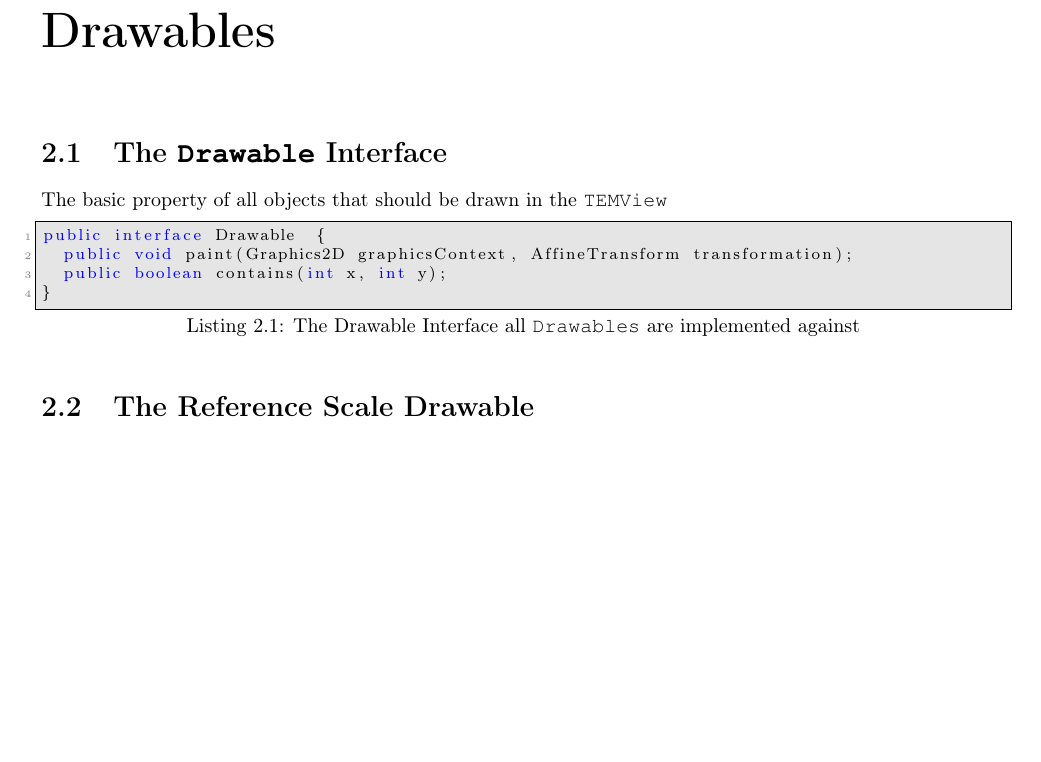
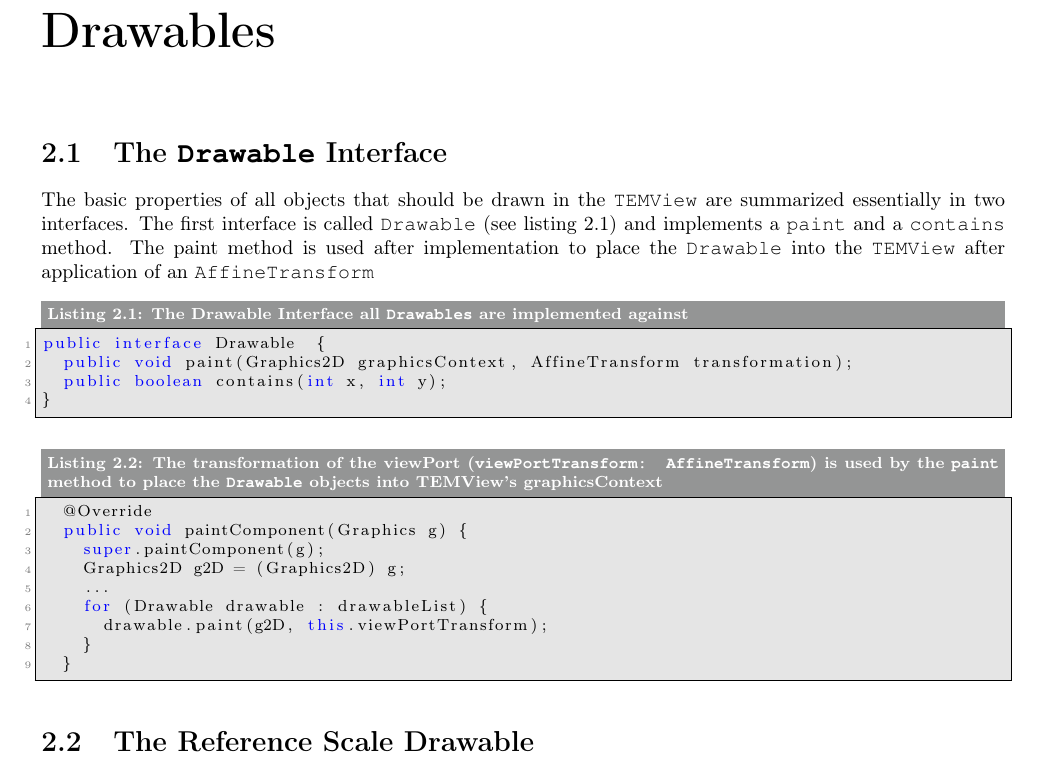
Before and after one commit to IstiCusi/TEME, a LaTeX book (TEME/doc/latex-doc/report.tex): part of page 7 of 7 before the commit and part of page 7 of 8 after it, cut so that both start at the same text, the shorter picture padded with empty space. Compiled offline with pdfLaTeX.

Commit message:
Little update of the latex report

```diff
--- a/TEME/doc/latex-doc/report.tex
+++ b/TEME/doc/latex-doc/report.tex
@@ -14,29 +15,28 @@
 \usepackage{color}
 \usepackage{courier}
 
-\definecolor{mygreen}{rgb}{0,0.6,0}
-\definecolor{mygray}{rgb}{0.5,0.5,0.5}
-\definecolor{mylightgray}{rgb}{0.9,0.9,0.9}
-\definecolor{mymauve}{rgb}{0.58,0,0.82}
+\definecolor{javaGreen}{rgb}{0,0.6,0}
+\definecolor{javaGray}{rgb}{0.5,0.5,0.5}
+\definecolor{javaLightGray}{rgb}{0.9,0.9,0.9}
+\definecolor{javaMauve}{rgb}{0.58,0,0.82}
 
 
 \usepackage{caption}
 \DeclareCaptionFont{white}{\color{white}}
-\DeclareCaptionFormat{listing}{\colorbox[cmyk]{0.43, 0.35, 0.35,0.01}{\parbox{\dimexpr\textwidth-2\fboxsep\relax}{#1#2#3}}}
-\captionsetup[JAVA]{format=listing,labelfont=white,textfont=white, singlelinecheck=false, margin=0pt, font={bf,footnotesize}}
-
+\DeclareCaptionFormat{javalisting}{\colorbox[cmyk]{0.43, 0.35, 0.35,0.01}{\parbox{\dimexpr\textwidth-2\fboxsep\relax}{#1#2#3}}}
+\captionsetup[JAVA]{format=javalisting,labelfont=white,textfont=white, singlelinecheck=false, margin=0pt, font={bf,footnotesize}}
 
 
 \lstnewenvironment{JAVA}[1][]
 {\lstset{
-  language=Java,                   % the language of the code
-  backgroundcolor=\color{mylightgray},   % choose the background color; you must add \usepackage{color} or \usepackage{xcolor}
-  basicstyle=\footnotesize,        % the size of the fonts that are used for the code
-  breakatwhitespace=false,         % sets if automatic breaks should only happen at whitespace
-  breaklines=true,                 % sets automatic line breaking
-  captionpos=b,                    % sets the caption-position to bottom
-  commentstyle=\color{mygreen},    % comment style
-  deletekeywords={...},            % if you want to delete keywords from the given language
+  language=Java,
+  backgroundcolor=\color{javaLightGray},
+  basicstyle=\footnotesize,
+  breakatwhitespace=false,
+  breaklines=true,
+  captionpos=t,
+  commentstyle=\color{javaGreen},
+  deletekeywords={...},
   escapeinside={\%*}{*)},          % if you want to add LaTeX within your code
   extendedchars=true,              % lets you use non-ASCII characters; for 8-bits encodings only, does not work with UTF-8
   frame=single,                    % adds a frame around the code
@@ -45,17 +45,19 @@
   morekeywords={*,...},            % if you want to add more keywords to the set
   numbers=left,                    % where to put the line-numbers; possible values are (none, left, right)
   numbersep=5pt,                   % how far the line-numbers are from the code
-  numberstyle=\tiny\color{mygray}, % the style that is used for the line-numbers
-  rulecolor=\color{black},         % if not set, the frame-color may be changed on line-breaks within not-black text (e.g. comments (green here))
+  numberstyle=\tiny\color{javaGray}, % the style that is used for the line-numbers
+  rulecolor=\color{black},         % if not set, the frame-color may be changed on line-breaks within not-black text
   showspaces=false,                % show spaces everywhere adding particular underscores; it overrides 'showstringspaces'
   showstringspaces=false,          % underline spaces within strings only
   showtabs=false,                  % show tabs within strings adding particular underscores
   stepnumber=1,                    % the step between two line-numbers. If it's 1, each line will be numbered
-  stringstyle=\color{mymauve},     % string literal style
+  stringstyle=\color{javaMauve},     % string literal style
   tabsize=2,                       % sets default tabsize to 2 spaces
   title=\lstname,                   % show the filename of files included with \lstinputlisting; also try caption instead of title
   #1
-}} {}
+}
+\captionsetup{options=JAVA}
+} {}
 \author{Stephan Strauss}
 
 \begin{document}
@@ -114,11 +116,13 @@ The tool developed (it's working name was TEME) is used to measure precisely dis
 
 \section{The \texttt{Drawable} Interface}
 
-The basic property of all objects that should be drawn in the \texttt{TEMView}
+The basic properties of all objects that should be drawn in the \texttt{TEMView} are summarized essentially in two
+interfaces. The first interface is called \texttt{Drawable} (see listing \ref{lst:Drawable}) and implements a
+\texttt{paint} and a \texttt{contains} method.
+The paint method is used after implementation to place the \texttt{Drawable} into the \texttt{TEMView}
+after application of an \texttt{AffineTransform}
 
-
-%\begin{JAVA}[float=htbp, label=Drawable,caption=The Drawable Interface all \texttt{Drawables} are implemented against]
-\begin{JAVA} [label=Drawable,caption=The Drawable Interface all \texttt{Drawables} are implemented against]
+\begin{JAVA} [label=lst:Drawable,caption=The Drawable Interface all \texttt{Drawables} are implemented against]
 public interface Drawable  {
 	public void paint(Graphics2D graphicsContext, AffineTransform transformation);
 	public boolean contains(int x, int y);
@@ -126,6 +130,18 @@ public interface Drawable  {
 \end{JAVA}
 
 
+\begin{JAVA} [label=lst:TEMView_paintComponent,caption=The transformation of the viewPort (\texttt{viewPortTransform: AffineTransform}) is used by the \texttt{paint} method to place the \texttt{Drawable} objects into TEMView's graphicsContext]
+	@Override
+	public void paintComponent(Graphics g) {
+		super.paintComponent(g);
+		Graphics2D g2D = (Graphics2D) g;
+		...
+		for (Drawable drawable : drawableList) {
+			drawable.paint(g2D, this.viewPortTransform);
+		}
+	}
+\end{JAVA}
+
 \section{The Reference Scale Drawable}
 
 
```
Also changed, not shown: TEME/doc/latex-doc/report.pdf, TEME/doc/pictures/scaleDescription-minimal.svg (added), TEME/doc/latex-doc/report.tex (9 more changed lines), 5 other files.
